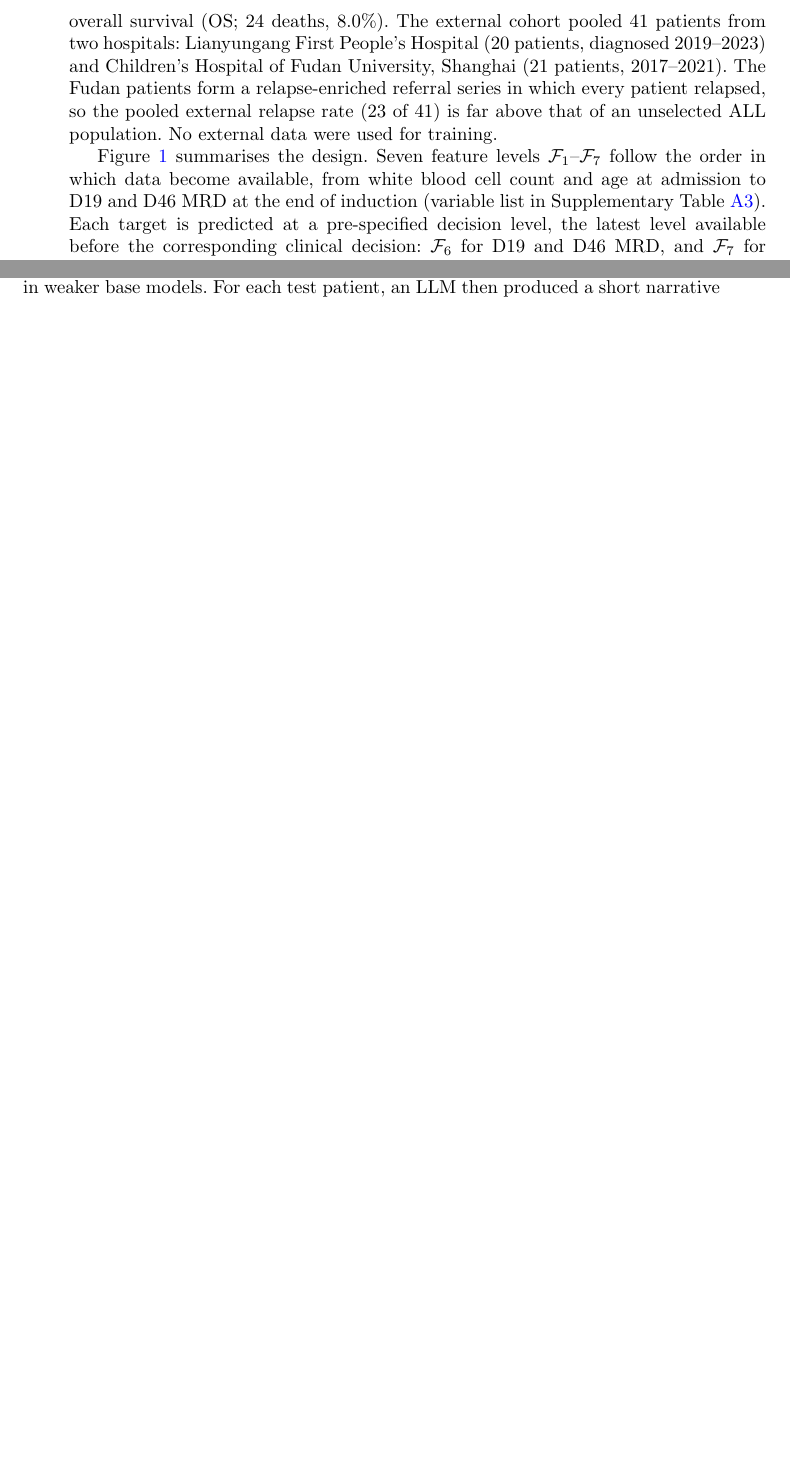
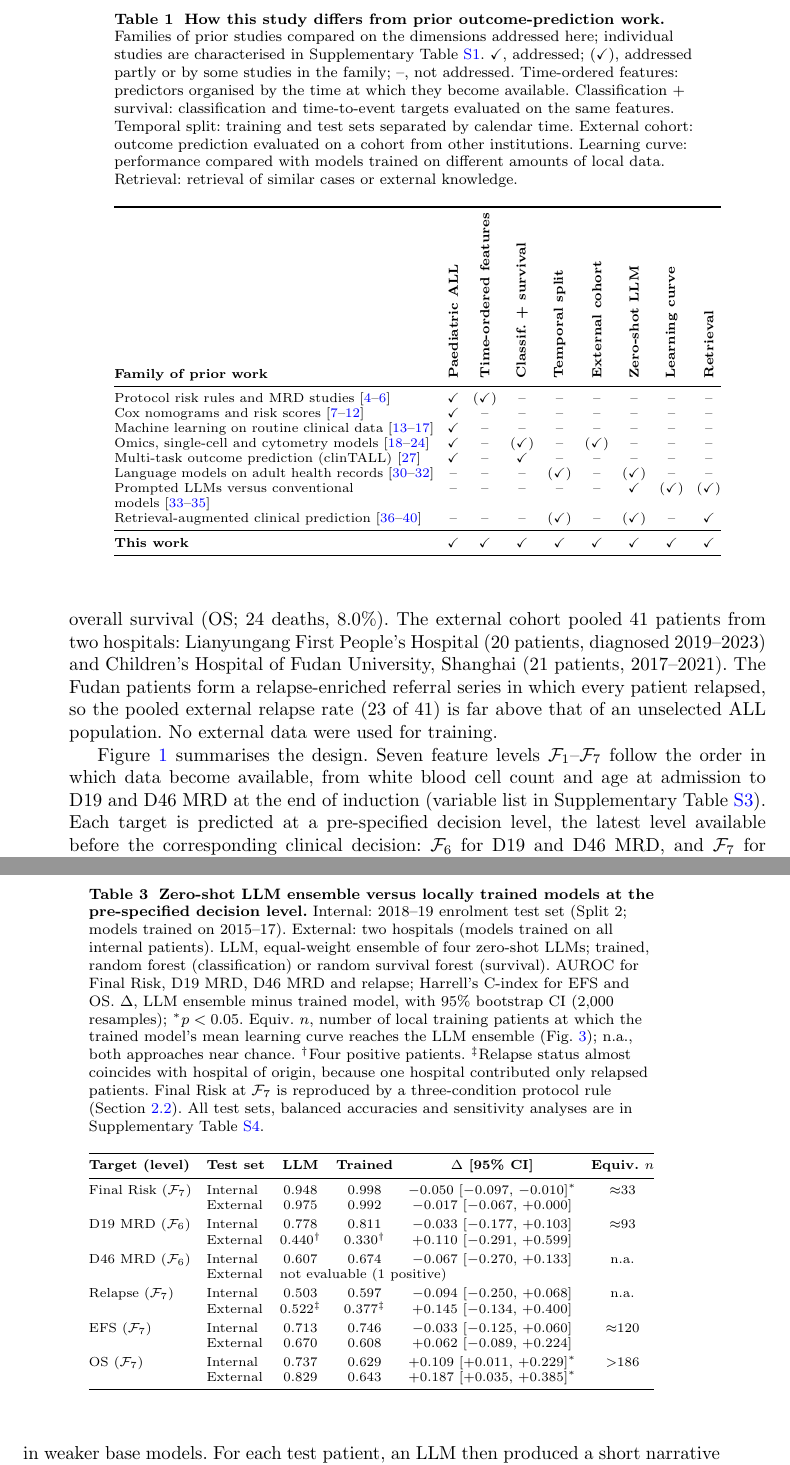
Before and after one commit to YanbeiJiang/ALL_prediction_NCS, a LaTeX paper (sn-article-template/sn-article.tex): two parts of pages 4 and 9 of 25 before the commit and two parts of pages 4 and 9 of 28 after it, joined at a grey line, cut at the place of the change, the shorter picture padded with empty space. Compiled offline with pdfLaTeX.

Commit message:
Fix tables that failed to compile (Table 1 disappeared)
sn-jnl wraps every table in threeparttable, which breaks when the tabular
sits inside \resizebox: Table 1, the main comparison table and two
supplementary tables raised "Division by 0" and were dropped. Verified
with TeX Live 2023: now 0 errors, 0 overfull boxes, 0 undefined refs.

- No \resizebox in any table
- Table 1: rotated column headers, wider family column
- Table 3: long layout (internal and external rows per target), no
  separate metric column (stated in the caption)
- Supplementary S1 and S4 set as landscape (sidewaystable); S2 and S10
  given wrapping columns so they fit the text width
- Refresh sn-article.pdf from this source

Co-Authored-By: Claude Opus 5.5 <noreply@anthropic.com>

```diff
--- a/sn-article-template/sn-article.tex
+++ b/sn-article-template/sn-article.tex
@@ -211,16 +211,18 @@ individual studies are characterised in Supplementary
 Table~\ref{tab:related_full}.
 $\checkmark$, addressed; ($\checkmark$), addressed partly or by some
 studies in the family; --, not addressed.
-Timeline-ordered features: predictors organised by the time at which
+Time-ordered features: predictors organised by the time at which
 they become available.
 Classification + survival: classification and time-to-event targets
 evaluated on the same features.
-Temporal: training and test sets separated by calendar time.
-External: outcome prediction evaluated on a cohort from other
+Temporal split: training and test sets separated by calendar time.
+External cohort: outcome prediction evaluated on a cohort from other
 institutions.
-Value vs local data: performance compared with models trained on
+Learning curve: performance compared with models trained on
 different amounts of local data.
 Retrieval: retrieval of similar cases or external knowledge.}
 \label{tab:related}
 \centering
 \footnotesize
+\setlength{\tabcolsep}{3.5pt}
+\begin{tabular}{@{}>{\raggedright\arraybackslash}p{6.0cm}*{8}{c}@{}}
@@ -230,5 +229,5 @@ Retrieval: retrieval of similar cases or external knowledge.}
 \toprule
-\textbf{Family of prior work} & \textbf{Paed.\ ALL} & \textbf{Timeline-ordered features} & \textbf{Classif.\ + survival} & \textbf{Temporal validation} & \textbf{External validation} & \textbf{Zero-shot LLM} & \textbf{Value vs local data} & \textbf{Retrieval} \\
+\textbf{Family of prior work} & \rotatebox{90}{\textbf{Paediatric ALL}} & \rotatebox{90}{\textbf{Time-ordered features}} & \rotatebox{90}{\textbf{Classif.\ + survival}} & \rotatebox{90}{\textbf{Temporal split}} & \rotatebox{90}{\textbf{External cohort}} & \rotatebox{90}{\textbf{Zero-shot LLM}} & \rotatebox{90}{\textbf{Learning curve}} & \rotatebox{90}{\textbf{Retrieval}} \\
 \midrule
 Protocol risk rules and MRD studies~\cite{[CITE:Schultz2007],[CITE:Borowitz2008],[CITE:Conter2010]} & $\checkmark$ & ($\checkmark$) & -- & -- & -- & -- & -- & -- \\
 Cox nomograms and risk scores~\cite{[CITE:Mao2020],[CITE:Zhang2020],[CITE:He2022],[CITE:Sang2026],[CITE:Liu2022TALL],[CITE:Chen2025FrontPediatr]} & $\checkmark$ & -- & -- & -- & -- & -- & -- & -- \\
@@ -465,10 +464,12 @@ at the pre-specified decision level.}
 Internal: 2018--19 enrolment test set (Split~2; models trained on
 2015--17). External: two hospitals (models trained on all internal
 patients).
-Trained, random forest (classification) or random survival forest
-(survival). $\Delta$, LLM ensemble minus trained model, with 95\%
+LLM, equal-weight ensemble of four zero-shot LLMs; trained, random
+forest (classification) or random survival forest (survival).
+AUROC for Final Risk, D19 MRD, D46 MRD and relapse; Harrell's C-index
+for EFS and OS. $\Delta$, LLM ensemble minus trained model, with 95\%
 bootstrap CI (2,000 resamples); $^{*}p<0.05$.
-LLM-equivalent $n$, number of local training patients at which the
+Equiv.\ $n$, number of local training patients at which the
 trained model's mean learning curve reaches the LLM ensemble
 (Fig.~\ref{fig:worth}); n.a., both approaches near chance.
 $^{\dagger}$Four positive patients.
@@ -481,3 +482,5 @@ Supplementary Table~\ref{tab:supp_decision}.}
 \label{tab:main}
 \centering
 \footnotesize
+\setlength{\tabcolsep}{4pt}
+\begin{tabular}{@{}llcccc@{}}
@@ -487 +487,20 @@ Supplementary Table~\ref{tab:supp_decision}.}
 \toprule
+\textbf{Target (level)} & \textbf{Test set} & \textbf{LLM} & \textbf{Trained} & \textbf{$\Delta$ [95\% CI]} & \textbf{Equiv.\ $n$} \\
+\midrule
+Final Risk ($\mathcal{F}_7$) & Internal & 0.948 & 0.998 & $-$0.050 [$-$0.097, $-$0.010]$^{*}$ & $\approx$33 \\
+ & External & 0.975 & 0.992 & $-$0.017 [$-$0.067, +0.000] & \\
+\addlinespace[2pt]
+D19 MRD ($\mathcal{F}_6$) & Internal & 0.778 & 0.811 & $-$0.033 [$-$0.177, +0.103] & $\approx$93 \\
+ & External & 0.440$^{\dagger}$ & 0.330$^{\dagger}$ & +0.110 [$-$0.291, +0.599] & \\
+\addlinespace[2pt]
+D46 MRD ($\mathcal{F}_6$) & Internal & 0.607 & 0.674 & $-$0.067 [$-$0.270, +0.133] & n.a. \\
+ & External & \multicolumn{3}{l}{not evaluable (1 positive)} & \\
+\addlinespace[2pt]
+Relapse ($\mathcal{F}_7$) & Internal & 0.503 & 0.597 & $-$0.094 [$-$0.250, +0.068] & n.a. \\
+ & External & 0.522$^{\ddagger}$ & 0.377$^{\ddagger}$ & +0.145 [$-$0.134, +0.400] & \\
+\addlinespace[2pt]
+EFS ($\mathcal{F}_7$) & Internal & 0.713 & 0.746 & $-$0.033 [$-$0.125, +0.060] & $\approx$120 \\
+ & External & 0.670 & 0.608 & +0.062 [$-$0.089, +0.224] & \\
+\addlinespace[2pt]
+OS ($\mathcal{F}_7$) & Internal & 0.737 & 0.629 & +0.109 [+0.011, +0.229]$^{*}$ & $>$186 \\
+ & External & 0.829 & 0.643 & +0.187 [+0.035, +0.385]$^{*}$ & \\
@@ -498,5 +507,5 @@ OS ($\mathcal{F}_7$) & C-index & 0.737 & 0.629 & +0.109 [+0.011, +0.229]$^{*}$ &
 \bottomrule
-\end{tabular}}
+\end{tabular}
 \end{table}
 
 %%--------------------------------------------------------------%%
```
Also changed, not shown: sn-article-template/sn-article.pdf, sn-article-template/sn-article.tex (43 more changed lines).
